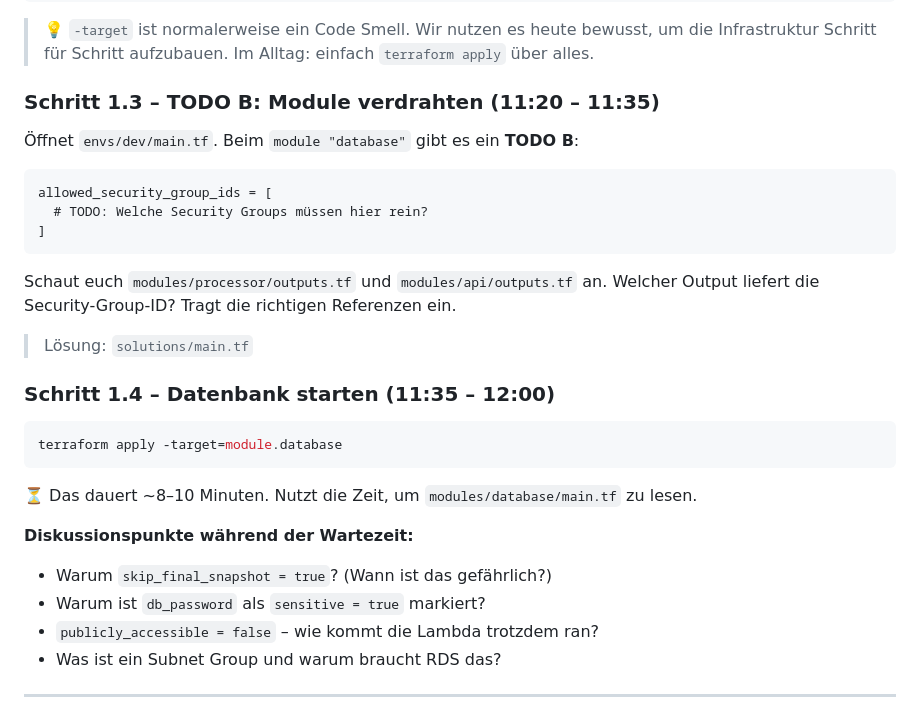
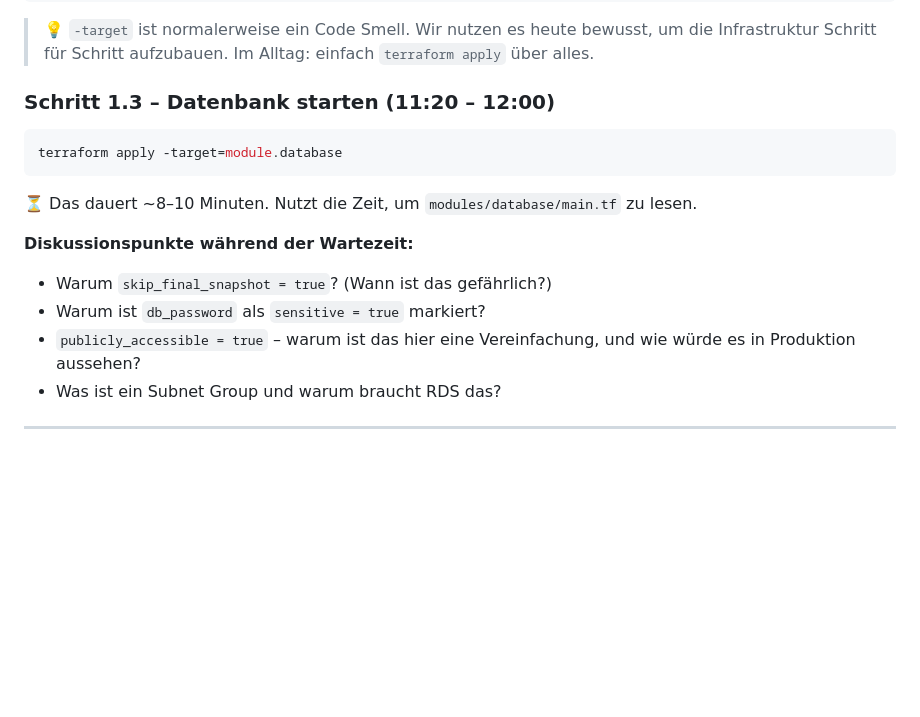
Before and after one commit to tinpa-de/terraform-workshop, a Markdown page: devk-workshop-day2/README.md, the part around the change. Rendered like a GitHub page; blank space fills up the shorter version.

Commit message:
Fix README: remove stale TODO B, update publicly_accessible discussion point

````diff
--- a/devk-workshop-day2/README.md
+++ b/devk-workshop-day2/README.md
@@ -150,22 +150,7 @@ aws s3api get-bucket-versioning --bucket ${BUCKET}
 > um die Infrastruktur Schritt für Schritt aufzubauen. Im Alltag: einfach
 > `terraform apply` über alles.
 
-### Schritt 1.3 – TODO B: Module verdrahten (11:20 – 11:35)
-
-Öffnet `envs/dev/main.tf`. Beim `module "database"` gibt es ein **TODO B**:
-
-```hcl
-allowed_security_group_ids = [
-  # TODO: Welche Security Groups müssen hier rein?
-]
-```
-
-Schaut euch `modules/processor/outputs.tf` und `modules/api/outputs.tf` an.
-Welcher Output liefert die Security-Group-ID? Tragt die richtigen Referenzen ein.
-
-> Lösung: `solutions/main.tf`
-
-### Schritt 1.4 – Datenbank starten (11:35 – 12:00)
+### Schritt 1.3 – Datenbank starten (11:20 – 12:00)
 
 ```bash
 terraform apply -target=module.database
@@ -177,7 +162,7 @@ zu lesen.
 **Diskussionspunkte während der Wartezeit:**
 - Warum `skip_final_snapshot = true`? (Wann ist das gefährlich?)
 - Warum ist `db_password` als `sensitive = true` markiert?
-- `publicly_accessible = false` – wie kommt die Lambda trotzdem ran?
+- `publicly_accessible = true` – warum ist das hier eine Vereinfachung, und wie würde es in Produktion aussehen?
 - Was ist ein Subnet Group und warum braucht RDS das?
 
 ---
````
